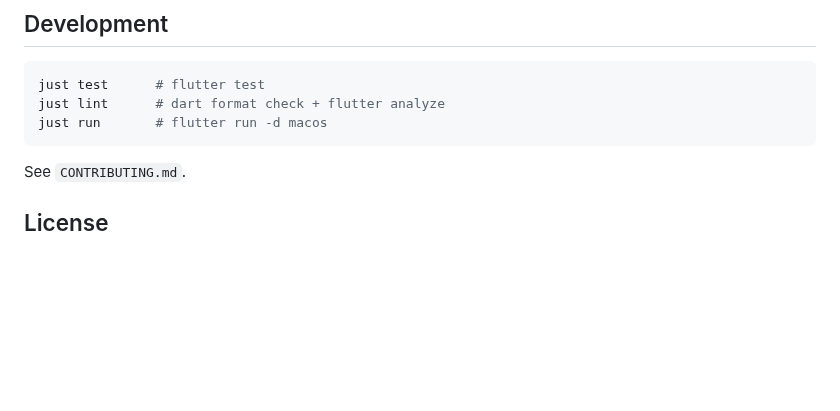
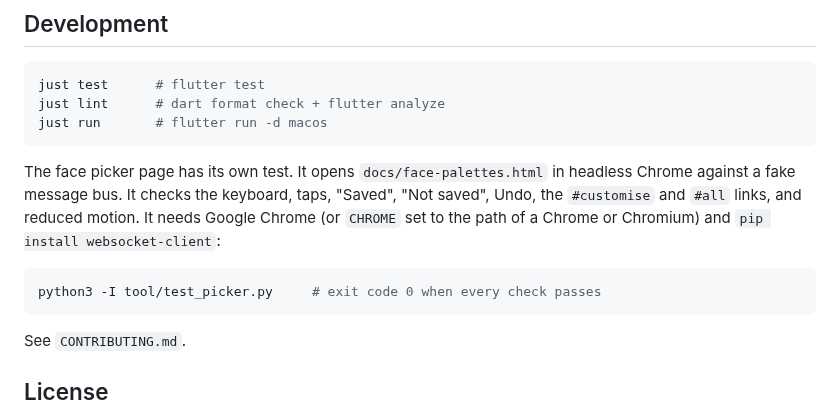
Before and after one commit to OscillateLabsLLC/ovos-gui-visage, a Markdown page: README.md, the part around the change. Rendered like a GitHub page; blank space fills up the shorter version.

````diff
--- a/README.md
+++ b/README.md
@@ -231,6 +231,15 @@ just lint      # dart format check + flutter analyze
 just run       # flutter run -d macos
 ```
 
+The face picker page has its own test. It opens `docs/face-palettes.html` in headless Chrome
+against a fake message bus. It checks the keyboard, taps, "Saved", "Not saved", Undo, the
+`#customise` and `#all` links, and reduced motion. It needs Google Chrome (or `CHROME` set to
+the path of a Chrome or Chromium) and `pip install websocket-client`:
+
+```bash
+python3 -I tool/test_picker.py     # exit code 0 when every check passes
+```
+
 See `CONTRIBUTING.md`.
 
 ## License
````
Also changed, not shown: docs/BACKLOG.md (+0 -4 lines), docs/FACE_PALETTES.md (+3 -1 lines).
